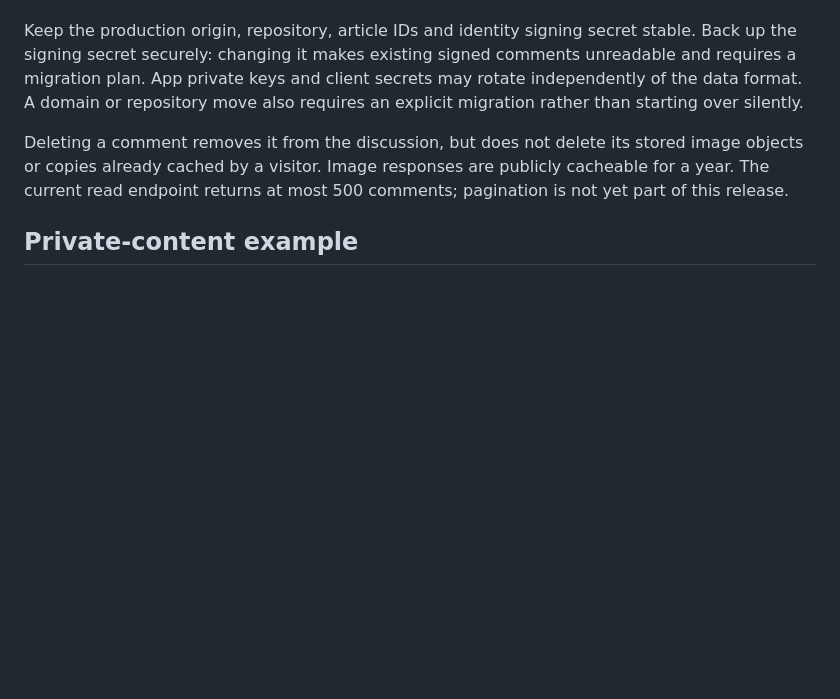
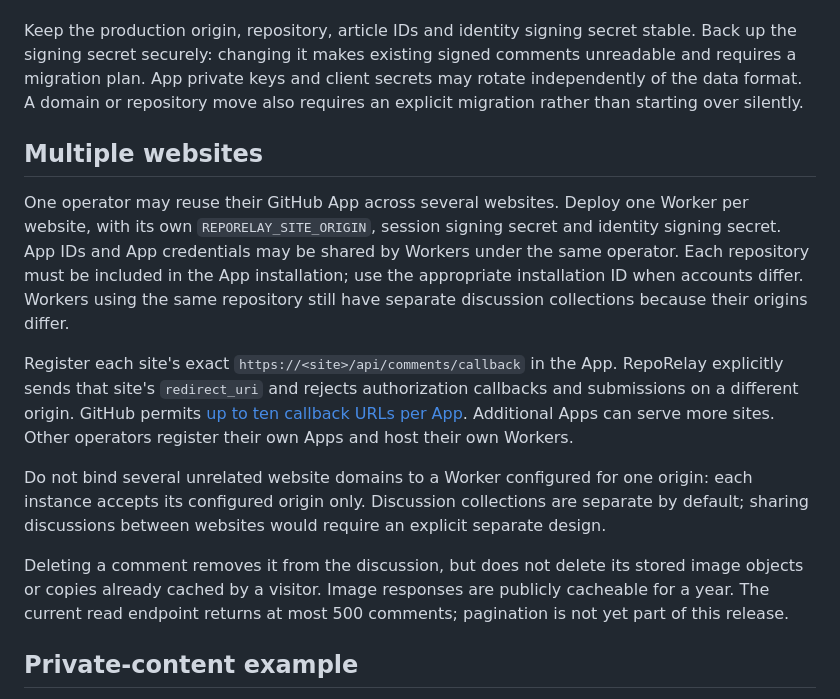
Before and after one commit to jsw-teams/iask, a Markdown page: README.md, the part around the change. Rendered like a GitHub page; blank space fills up the shorter version.

Commit message:
Document one GitHub App serving multiple independent websites

```diff
--- a/README.md
+++ b/README.md
@@ -135,6 +135,14 @@ If an incompatible change is unavoidable, publish a migration proposal covering
 
 Keep the production origin, repository, article IDs and identity signing secret stable. Back up the signing secret securely: changing it makes existing signed comments unreadable and requires a migration plan. App private keys and client secrets may rotate independently of the data format. A domain or repository move also requires an explicit migration rather than starting over silently.
 
+## Multiple websites
+
+One operator may reuse their GitHub App across several websites. Deploy one Worker per website, with its own `REPORELAY_SITE_ORIGIN`, session signing secret and identity signing secret. App IDs and App credentials may be shared by Workers under the same operator. Each repository must be included in the App installation; use the appropriate installation ID when accounts differ. Workers using the same repository still have separate discussion collections because their origins differ.
+
+Register each site's exact `https://<site>/api/comments/callback` in the App. RepoRelay explicitly sends that site's `redirect_uri` and rejects authorization callbacks and submissions on a different origin. GitHub permits [up to ten callback URLs per App](https://docs.github.com/en/apps/creating-github-apps/registering-a-github-app/about-the-user-authorization-callback-url). Additional Apps can serve more sites. Other operators register their own Apps and host their own Workers.
+
+Do not bind several unrelated website domains to a Worker configured for one origin: each instance accepts its configured origin only. Discussion collections are separate by default; sharing discussions between websites would require an explicit separate design.
+
 Deleting a comment removes it from the discussion, but does not delete its stored image objects or copies already cached by a visitor. Image responses are publicly cacheable for a year. The current read endpoint returns at most 500 comments; pagination is not yet part of this release.
 
 ## Private-content example
```
